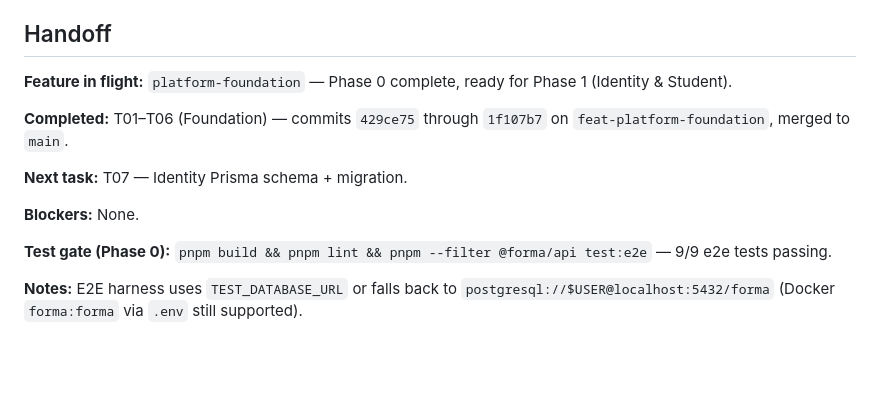
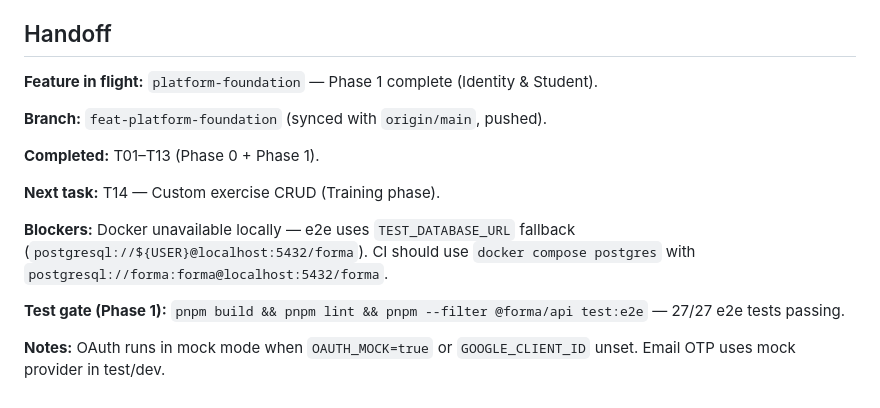
Before and after one commit to jpp000/forma, a Markdown page: .specs/STATE.md, the part around the change. Drawn GitHub-style; blank space fills up the shorter version.

Commit message:
docs: update handoff after Phase 1 completion
Co-authored-by: Cursor <cursoragent@cursor.com>

```diff
--- a/.specs/STATE.md
+++ b/.specs/STATE.md
@@ -50,14 +50,16 @@
 
 ## Handoff
 
-**Feature in flight:** `platform-foundation` — Phase 0 complete, ready for Phase 1 (Identity & Student).
+**Feature in flight:** `platform-foundation` — Phase 1 complete (Identity & Student).
 
-**Completed:** T01–T06 (Foundation) — commits `429ce75` through `1f107b7` on `feat-platform-foundation`, merged to `main`.
+**Branch:** `feat-platform-foundation` (synced with `origin/main`, pushed).
 
-**Next task:** T07 — Identity Prisma schema + migration.
+**Completed:** T01–T13 (Phase 0 + Phase 1).
 
-**Blockers:** None.
+**Next task:** T14 — Custom exercise CRUD (Training phase).
 
-**Test gate (Phase 0):** `pnpm build && pnpm lint && pnpm --filter @forma/api test:e2e` — 9/9 e2e tests passing.
+**Blockers:** Docker unavailable locally — e2e uses `TEST_DATABASE_URL` fallback (`postgresql://${USER}@localhost:5432/forma`). CI should use `docker compose postgres` with `postgresql://forma:forma@localhost:5432/forma`.
 
-**Notes:** E2E harness uses `TEST_DATABASE_URL` or falls back to `postgresql://$USER@localhost:5432/forma` (Docker `forma:forma` via `.env` still supported).
+**Test gate (Phase 1):** `pnpm build && pnpm lint && pnpm --filter @forma/api test:e2e` — 27/27 e2e tests passing.
+
+**Notes:** OAuth runs in mock mode when `OAUTH_MOCK=true` or `GOOGLE_CLIENT_ID` unset. Email OTP uses mock provider in test/dev.
```
